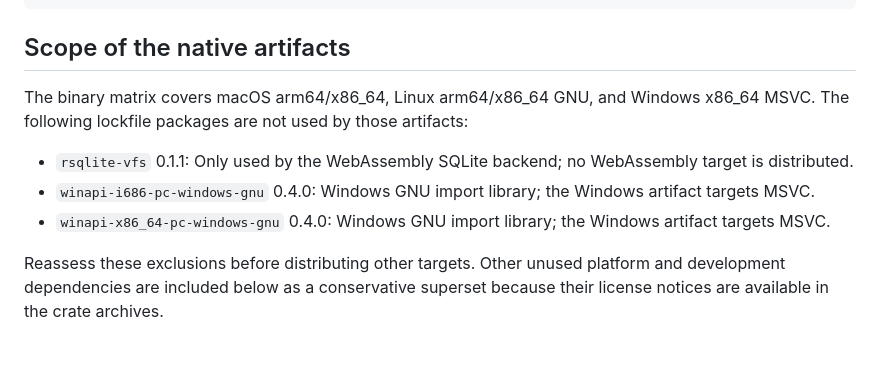
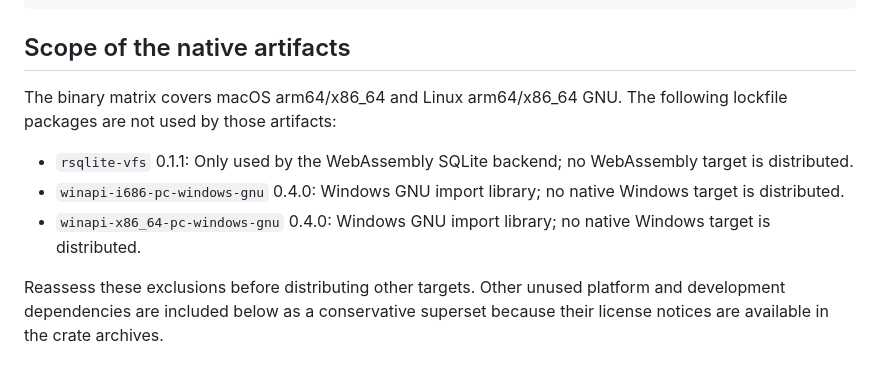
Before and after one commit to prometeucorp/prometeu-search-core, a Markdown page: THIRD_PARTY_NOTICES.md, the part around the change. GitHub-like rendering.

Commit message:
docs: align artifact notices with supported platforms

```diff
--- a/THIRD_PARTY_NOTICES.md
+++ b/THIRD_PARTY_NOTICES.md
@@ -42,12 +42,12 @@ a legal notice, here is a blessing:
 
 ## Scope of the native artifacts
 
-The binary matrix covers macOS arm64/x86_64, Linux arm64/x86_64 GNU, and Windows
-x86_64 MSVC. The following lockfile packages are not used by those artifacts:
+The binary matrix covers macOS arm64/x86_64 and Linux arm64/x86_64 GNU.
+The following lockfile packages are not used by those artifacts:
 
 - `rsqlite-vfs` 0.1.1: Only used by the WebAssembly SQLite backend; no WebAssembly target is distributed.
-- `winapi-i686-pc-windows-gnu` 0.4.0: Windows GNU import library; the Windows artifact targets MSVC.
-- `winapi-x86_64-pc-windows-gnu` 0.4.0: Windows GNU import library; the Windows artifact targets MSVC.
+- `winapi-i686-pc-windows-gnu` 0.4.0: Windows GNU import library; no native Windows target is distributed.
+- `winapi-x86_64-pc-windows-gnu` 0.4.0: Windows GNU import library; no native Windows target is distributed.
 
 Reassess these exclusions before distributing other targets. Other unused
 platform and development dependencies are included below as a conservative
```
